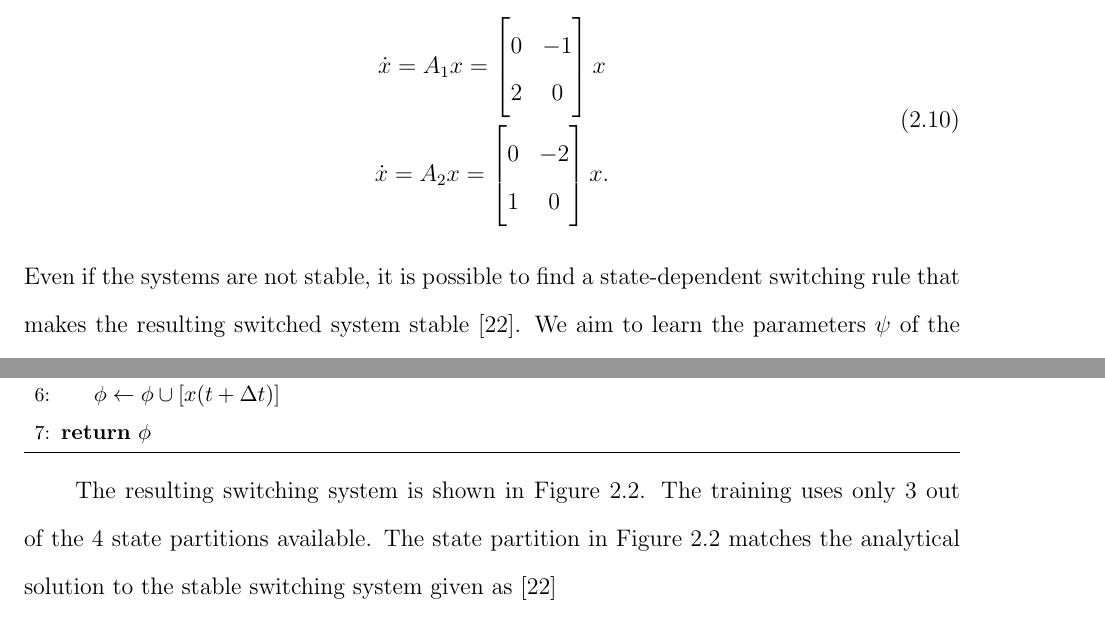
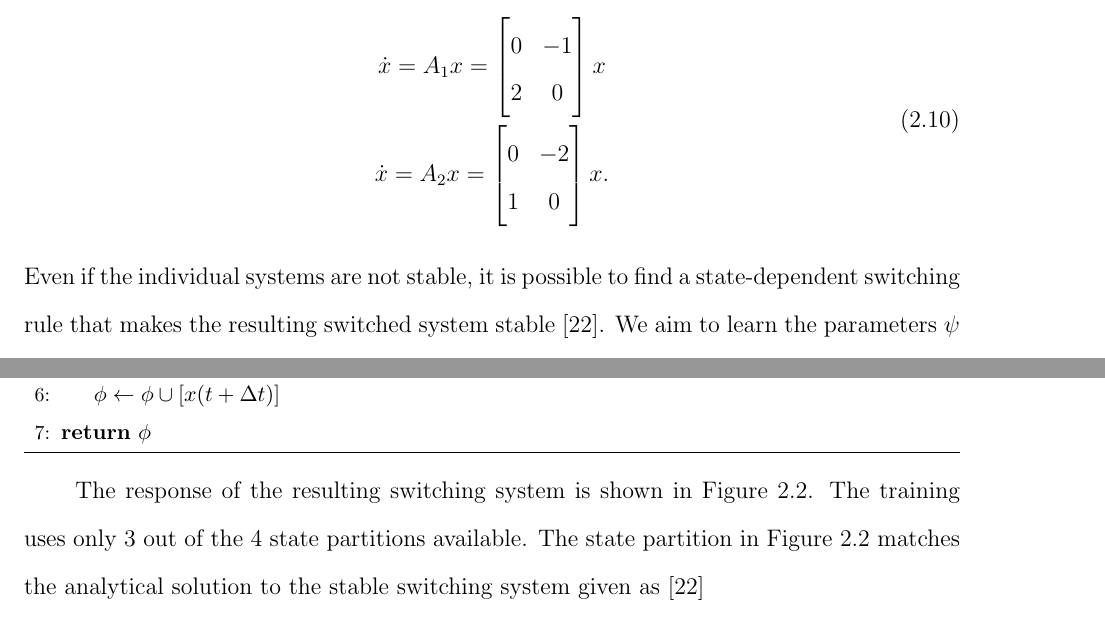
Before and after one commit to nardosashenafi/dissertation, a LaTeX thesis (TeX/src/root.tex, which reads TeX/src/contents/moe/results.tex): two parts of pages 26 and 27 of 101, joined at a grey line, cut so that both start at the same text. Compiled offline with pdfLaTeX.

Commit message:
done 2.3.1

```diff
--- a/TeX/src/contents/moe/results.tex
+++ b/TeX/src/contents/moe/results.tex
@@ -21,8 +22,8 @@ Suppose we have two linear closed-loop systems of the form
     \label{eq:unstable_closedloop}
 \end{equation}
 %
-Even if the systems are not stable, it is possible to find a state-dependent
-switching rule that makes the resulting switched system
+Even if the individual systems are not stable, it is possible to find a
+state-dependent switching rule that makes the resulting switched system
 stable~\cite{liberzon2003switching}.
 %
 We aim to learn the parameters $\psi$ of the gating network $\mathbf{P}(x|
@@ -79,7 +80,8 @@ The likelihood is modified to account for the probabilistic control as
   \end{algorithm}
 
 %
-The resulting switching system is shown in Figure~\ref{fig:final_switching}.
+The response of the resulting switching system is shown in
+Figure~\ref{fig:final_switching}.
 %
 The training uses only 3 out of the 4 state partitions available.
 %
```
Also changed, not shown: TeX/src/contents/moe/results.tex (5 more changed lines), 1 other file.
